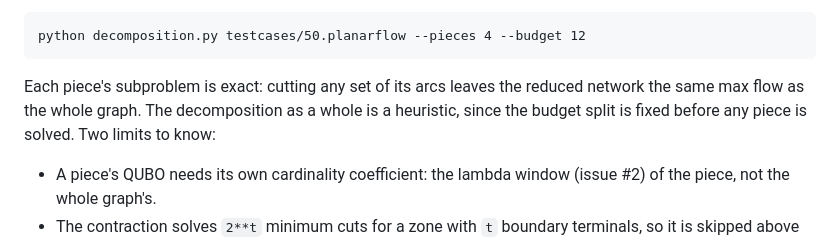
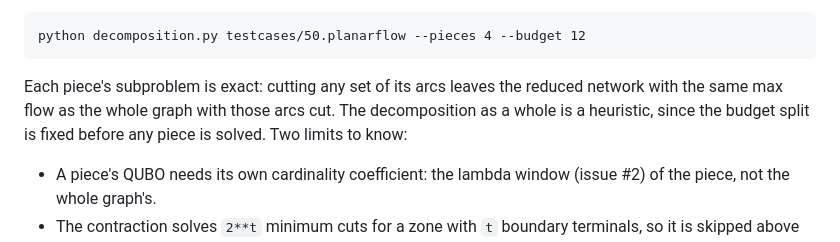
Before and after one commit to SECQUOIA/Network-Interdiction, a Markdown page: README.md, the part around the change. Rendered like a GitHub page.

Commit message:
Say what the reduced network's max flow equals in the README
The sentence read as if a piece's reduced network kept the uncut graph's max flow. What holds is that both have the same max flow after the same cut.

Refs #14

Co-Authored-By: Claude Opus 5.5 <noreply@anthropic.com>

````diff
--- a/README.md
+++ b/README.md
@@ -55,9 +55,9 @@ python decomposition.py testcases/50.planarflow --pieces 4 --budget 12
 ```
 
 Each piece's subproblem is exact: cutting any set of its arcs leaves the
-reduced network the same max flow as the whole graph. The decomposition as a
-whole is a heuristic, since the budget split is fixed before any piece is
-solved. Two limits to know:
+reduced network with the same max flow as the whole graph with those arcs
+cut. The decomposition as a whole is a heuristic, since the budget split is
+fixed before any piece is solved. Two limits to know:
 
 - A piece's QUBO needs its own cardinality coefficient: the lambda window
   (issue #2) of the piece, not the whole graph's.
````
